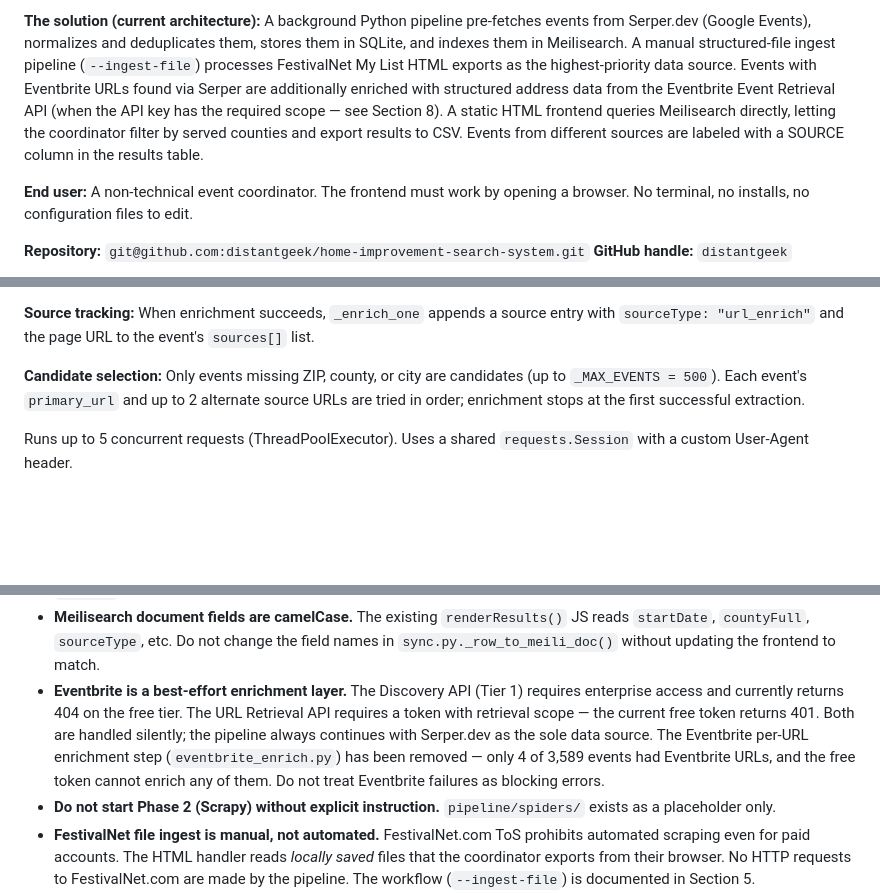
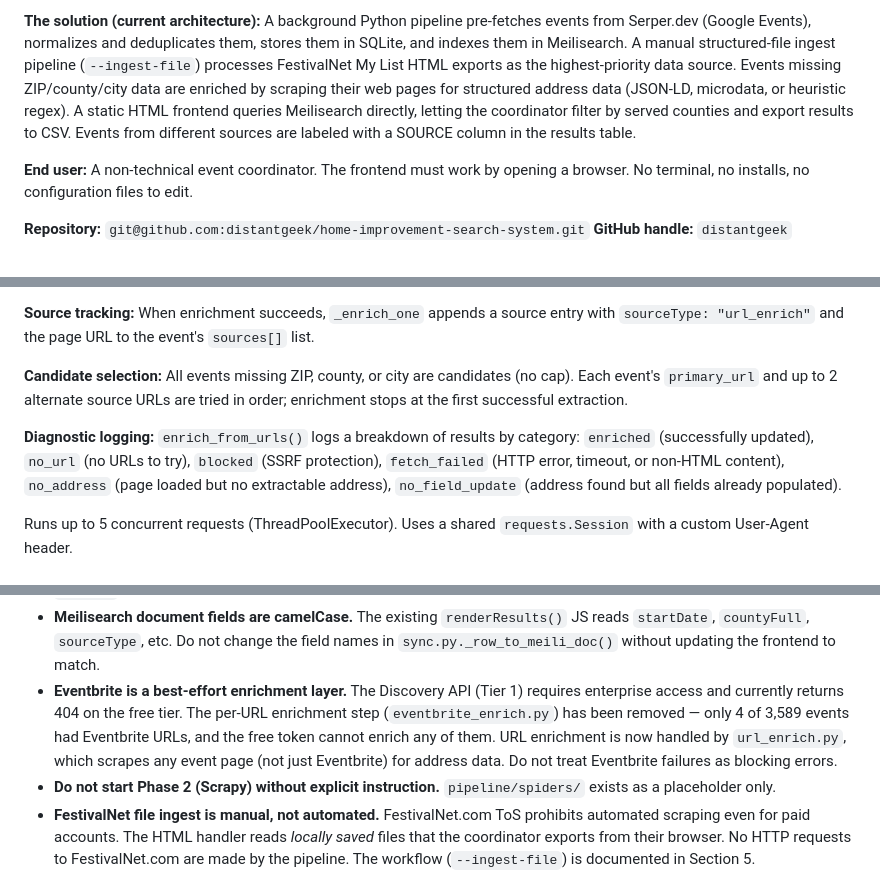
Before and after one commit to distantgeek/Home-Improvement-Search-System, a Markdown page: AGENTS.md, 3 parts joined by grey strips. GitHub-like rendering; blank space fills up the shorter version.

Commit message:
docs: update AGENTS.md to reflect current pipeline architecture
- Replace Eventbrite Retrieval API description with url_enrich.py
- Add ingest enrichment step and date_filter to data flow diagram
- Add post-enrichment county normalization to enrich.py description
- Remove eventbrite_enrich.py from repo layout and test listing
- Add test_url_enrich.py to test listing
- Fix test count: 198/198
- Remove 500-event cap mention (now uncapped)
- Add diagnostic logging description for url_enrich
- Update run.py description to include URL enrichment step
- Clarify Eventbrite constraint: enrichment step removed

```diff
--- a/AGENTS.md
+++ b/AGENTS.md
@@ -22,11 +22,10 @@ hand-pruning results by county. That workflow is wrong for the use case and not
 from Serper.dev (Google Events), normalizes and deduplicates them, stores them in SQLite,
 and indexes them in Meilisearch. A manual structured-file ingest pipeline (`--ingest-file`)
 processes FestivalNet My List HTML exports as the highest-priority data source. Events
-with Eventbrite URLs found via Serper are additionally enriched with structured address
-data from the Eventbrite Event Retrieval API (when the API key has the required scope —
-see Section 8). A static HTML frontend queries Meilisearch directly, letting the
-coordinator filter by served counties and export results to CSV. Events from different
-sources are labeled with a SOURCE column in the results table.
+missing ZIP/county/city data are enriched by scraping their web pages for structured
+address data (JSON-LD, microdata, or heuristic regex). A static HTML frontend queries
+Meilisearch directly, letting the coordinator filter by served counties and export results
+to CSV. Events from different sources are labeled with a SOURCE column in the results table.
 
 **End user:** A non-technical event coordinator. The frontend must work by opening a
 browser. No terminal, no installs, no configuration files to edit.
@@ -653,9 +657,14 @@ Rebuilds `addr_full` when street address data is available.
 **Source tracking:** When enrichment succeeds, `_enrich_one` appends a source entry
 with `sourceType: "url_enrich"` and the page URL to the event's `sources[]` list.
 
-**Candidate selection:** Only events missing ZIP, county, or city are candidates
-(up to `_MAX_EVENTS = 500`). Each event's `primary_url` and up to 2 alternate
-source URLs are tried in order; enrichment stops at the first successful extraction.
+**Candidate selection:** All events missing ZIP, county, or city are candidates
+(no cap). Each event's `primary_url` and up to 2 alternate source URLs are tried
+in order; enrichment stops at the first successful extraction.
+
+**Diagnostic logging:** `enrich_from_urls()` logs a breakdown of results by category:
+`enriched` (successfully updated), `no_url` (no URLs to try), `blocked` (SSRF protection),
+`fetch_failed` (HTTP error, timeout, or non-HTML content), `no_address` (page loaded but
+no extractable address), `no_field_update` (address found but all fields already populated).
 
 Runs up to 5 concurrent requests (ThreadPoolExecutor). Uses a shared `requests.Session`
 with a custom User-Agent header.
@@ -990,11 +1002,10 @@ inspection.
   `startDate`, `countyFull`, `sourceType`, etc. Do not change the field names in
   `sync.py._row_to_meili_doc()` without updating the frontend to match.
 - **Eventbrite is a best-effort enrichment layer.** The Discovery API (Tier 1) requires
-  enterprise access and currently returns 404 on the free tier. The URL Retrieval API
-  requires a token with retrieval scope — the current free token returns 401. Both are
-  handled silently; the pipeline always continues with Serper.dev as the sole data source.
-  The Eventbrite per-URL enrichment step (`eventbrite_enrich.py`) has been removed —
-  only 4 of 3,589 events had Eventbrite URLs, and the free token cannot enrich any of them.
+  enterprise access and currently returns 404 on the free tier. The per-URL enrichment step
+  (`eventbrite_enrich.py`) has been removed — only 4 of 3,589 events had Eventbrite URLs,
+  and the free token cannot enrich any of them. URL enrichment is now handled by
+  `url_enrich.py`, which scrapes any event page (not just Eventbrite) for address data.
   Do not treat Eventbrite failures as blocking errors.
 - **Do not start Phase 2 (Scrapy) without explicit instruction.** `pipeline/spiders/`
   exists as a placeholder only.
```
Also changed, not shown: other parts of AGENTS.md (+13 -5 lines).
